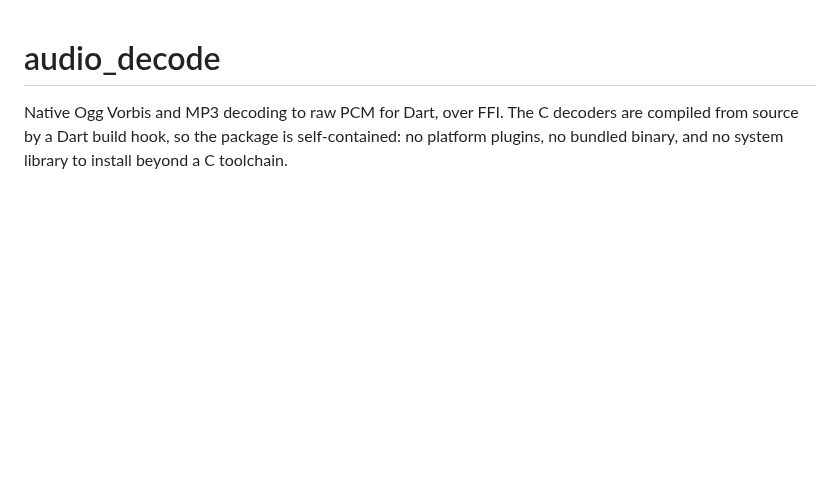
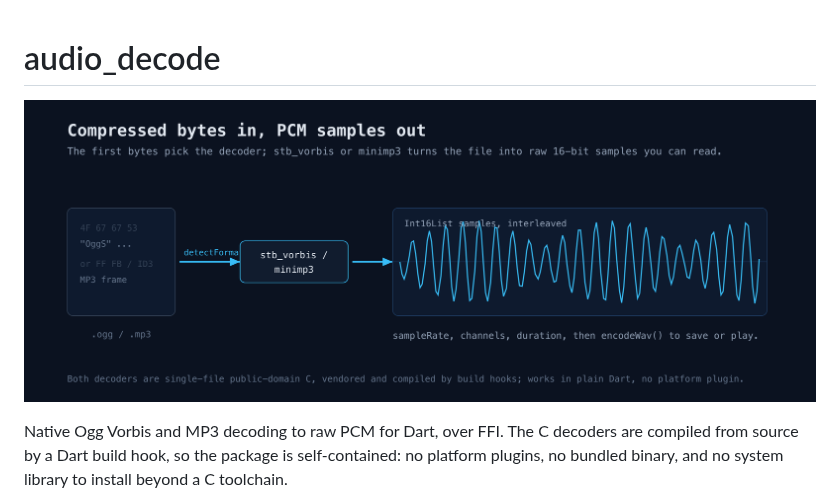
Before and after one commit to Yusufihsangorgel/audio_decode, a Markdown page: README.md, the part around the change. GitHub-like rendering; pictures changed too: doc/architecture.png (added); blank space fills up the shorter version.

Commit message:
Add an architecture diagram to the README

```diff
--- a/README.md
+++ b/README.md
@@ -1,4 +1,6 @@
 # audio_decode
+
+![Compressed bytes are decoded to PCM samples](https://raw.githubusercontent.com/Yusufihsangorgel/audio_decode/main/doc/architecture.png)
 
 Native Ogg Vorbis and MP3 decoding to raw PCM for Dart, over FFI. The C
 decoders are compiled from source by a Dart build hook, so the package is
```
Also changed, not shown: 1 other file.
